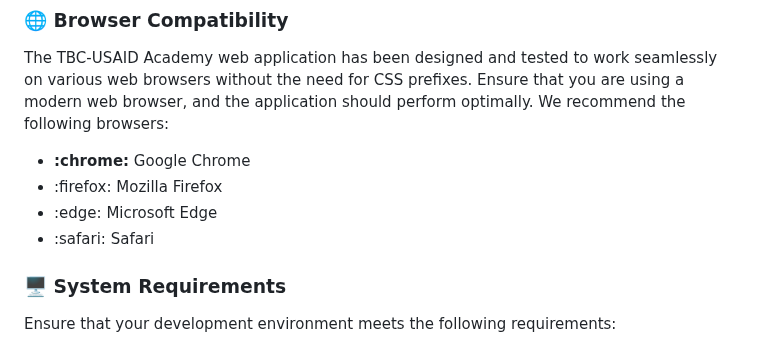
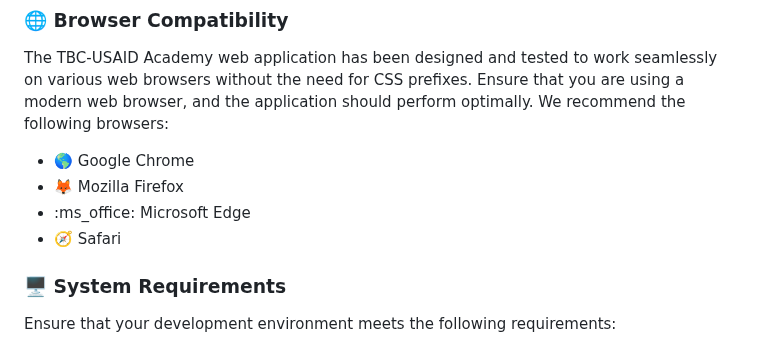
Before and after one commit to lomsadze123/TBC-USAID, a Markdown page: README.md, the part around one of its changes. Rendered like a GitHub page.

Commit message:
improve: make better our readme

```diff
--- a/README.md
+++ b/README.md
@@ -86,10 +86,10 @@ Before running or contributing to the TBC-USAID Academy project, make sure to ch
 
 The TBC-USAID Academy web application has been designed and tested to work seamlessly on various web browsers without the need for CSS prefixes. Ensure that you are using a modern web browser, and the application should perform optimally. We recommend the following browsers:
 
-- **:chrome:** Google Chrome
-- :firefox: Mozilla Firefox
-- :edge: Microsoft Edge
-- :safari: Safari
+- 🌎 Google Chrome
+- 🦊 Mozilla Firefox
+- :ms_office: Microsoft Edge
+- 🧭 Safari
 
 ### 🖥️ System Requirements
 
```
Also changed, not shown: other parts of README.md (+3 -3 lines).
